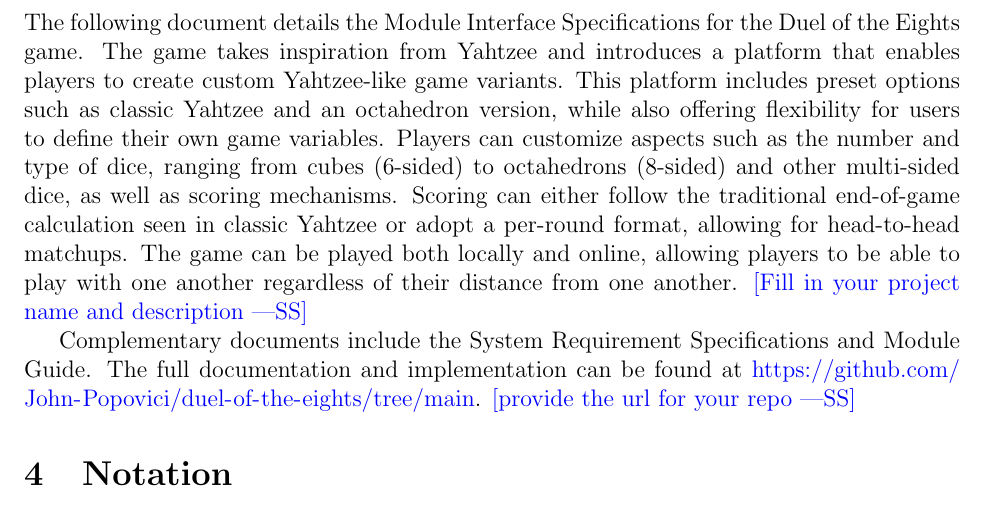
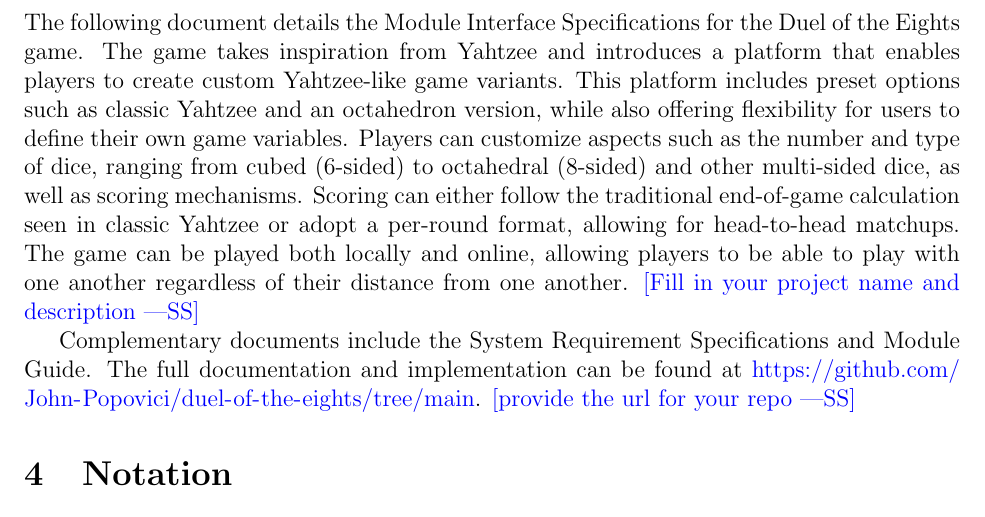
Before and after one commit to John-Popovici/duel-of-the-eights, a LaTeX document (docs/Design/SoftDetailedDes/MIS.tex): part of page 5 of 12, cut so that both start at the same text. Compiled offline with pdfLaTeX.

Commit message:
📜 Updated section 3 of MIS doc

```diff
--- a/docs/Design/SoftDetailedDes/MIS.tex
+++ b/docs/Design/SoftDetailedDes/MIS.tex
@@ -79,7 +79,7 @@ See SRS Documentation at \wss{give url}
 
 \section{Introduction}
 
-The following document details the Module Interface Specifications for the Duel of the Eights game. The game takes inspiration from Yahtzee and introduces a platform that enables players to create custom Yahtzee-like game variants. This platform includes preset options such as classic Yahtzee and an octahedron version, while also offering flexibility for users to define their own game variables. Players can customize aspects such as the number and type of dice, ranging from cubes (6-sided) to octahedrons (8-sided) and other multi-sided dice, as well as scoring mechanisms. Scoring can either follow the traditional end-of-game calculation seen in classic Yahtzee or adopt a per-round format, allowing for head-to-head matchups. The game can be played both locally and online, allowing players to be able to play with one another regardless of their distance from one another.
+The following document details the Module Interface Specifications for the Duel of the Eights game. The game takes inspiration from Yahtzee and introduces a platform that enables players to create custom Yahtzee-like game variants. This platform includes preset options such as classic Yahtzee and an octahedron version, while also offering flexibility for users to define their own game variables. Players can customize aspects such as the number and type of dice, ranging from cubed (6-sided) to octahedral (8-sided) and other multi-sided dice, as well as scoring mechanisms. Scoring can either follow the traditional end-of-game calculation seen in classic Yahtzee or adopt a per-round format, allowing for head-to-head matchups. The game can be played both locally and online, allowing players to be able to play with one another regardless of their distance from one another.
 \wss{Fill in your project name and description}
 
 Complementary documents include the System Requirement Specifications
```
Also changed, not shown: docs/Design/SoftDetailedDes/MIS.pdf.
